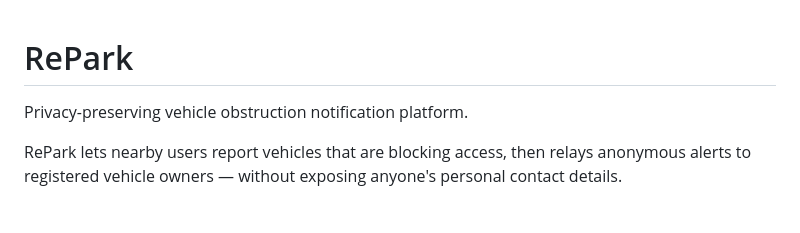
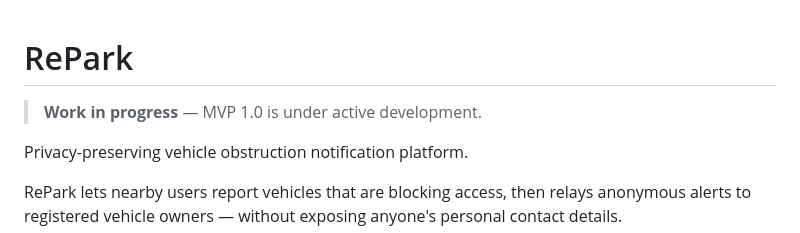
Before and after one commit to Space-Paragon1/RePark, a Markdown page: README.md, the part around the change. Drawn GitHub-style; blank space fills up the shorter version.

Commit message:
Update README with minor content addition

```diff
--- a/README.md
+++ b/README.md
@@ -1,4 +1,6 @@
 # RePark
+
+> **Work in progress** — MVP 1.0 is under active development.
 
 Privacy-preserving vehicle obstruction notification platform.
 
```
